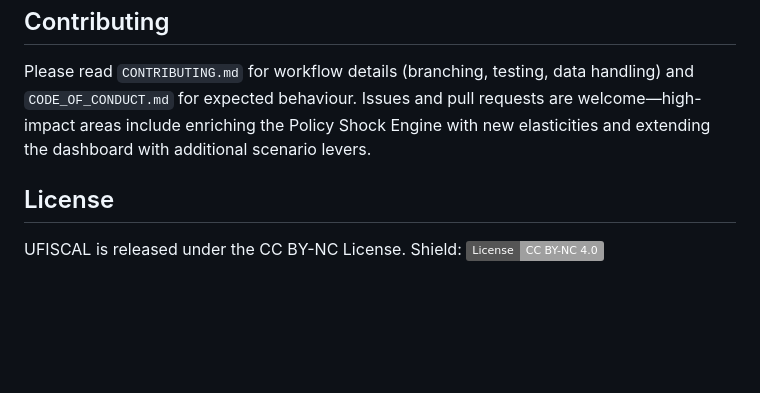
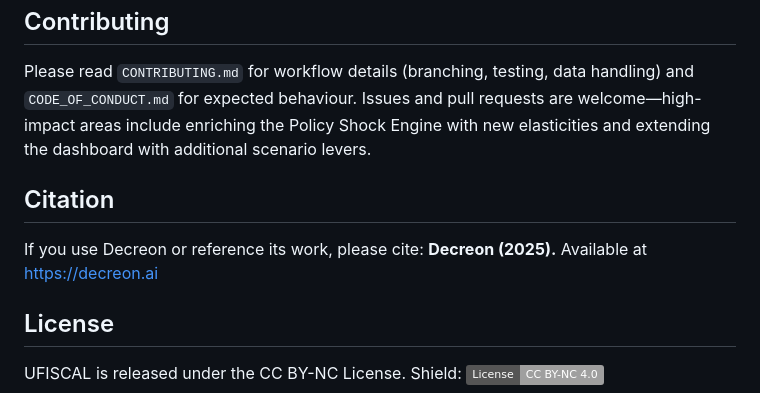
Before and after one commit to belmmostest/UFISCAL, a Markdown page: README.md, the part around the change. GitHub-like rendering; badges without logos; blank space fills up the shorter version.

Commit message:
Add citation section to README
Added citation section for Decreon usage.

```diff
--- a/README.md
+++ b/README.md
@@ -107,6 +107,10 @@ requests are welcome—high-impact areas include enriching the Policy Shock
 Engine with new elasticities and extending the dashboard with additional
 scenario levers.
 
+## Citation
+If you use Decreon or reference its work, please cite:
+**Decreon (2025).** Available at [https://decreon.ai](https://decreon.ai)
+
 ## License
 UFISCAL is released under the CC BY-NC License.
 Shield: [![CC BY-NC 4.0][cc-by-nc-shield]][cc-by-nc]
```
